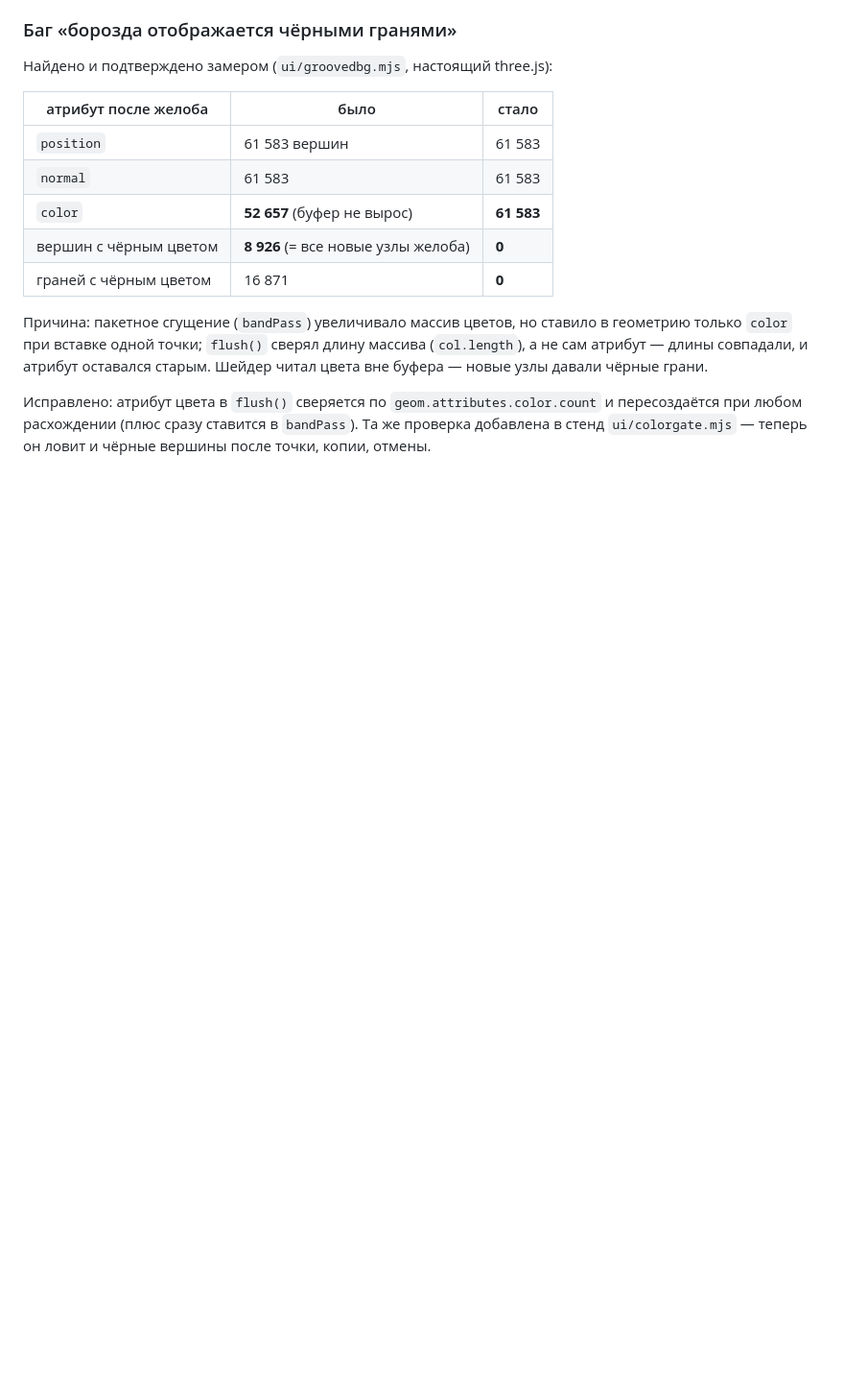
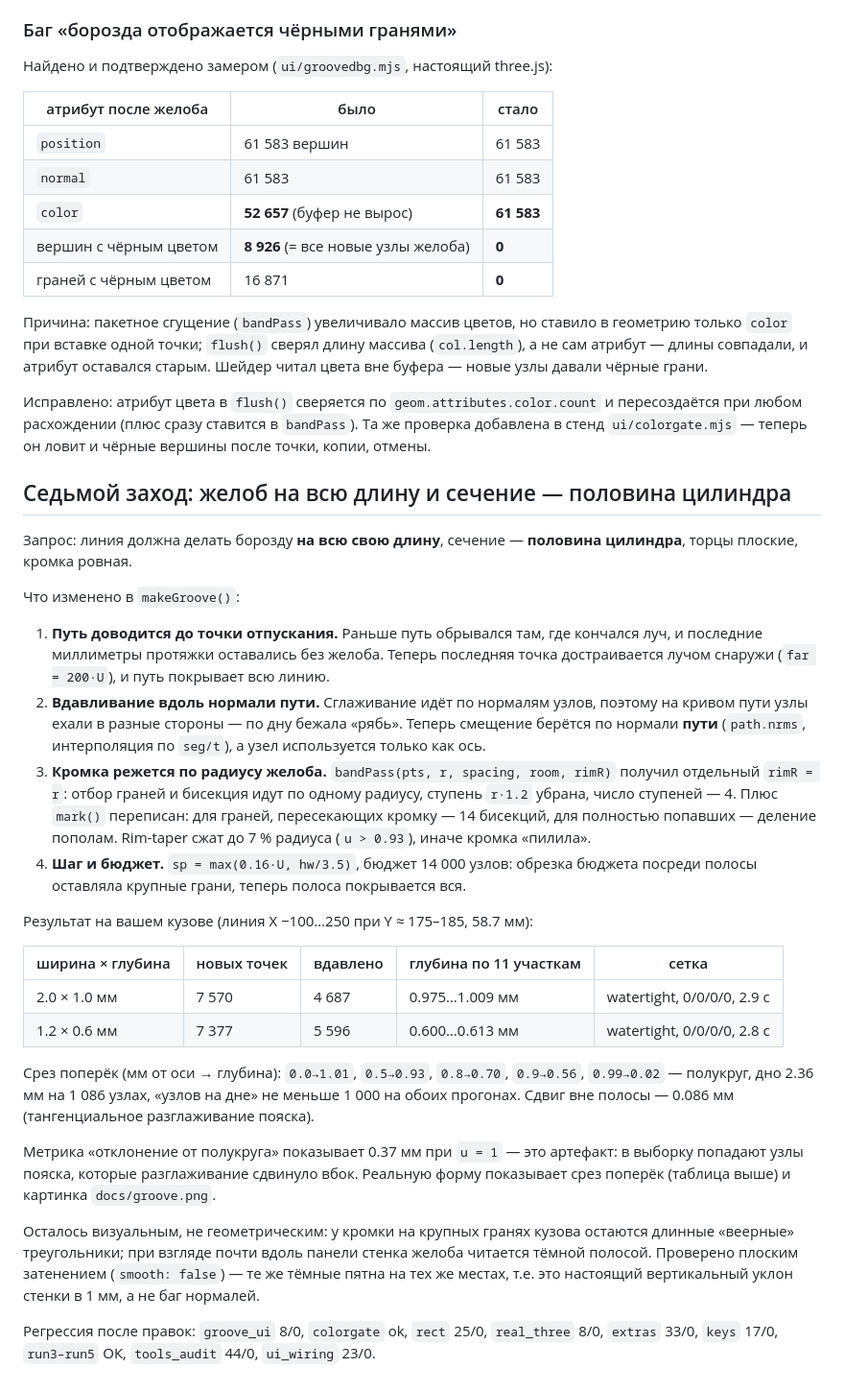
Before and after one commit to aidarbreeze/tayron, a Markdown page: docs/ui_review.md, the part around the change. Shown at 96% size. Rendered like a GitHub page; blank space fills up the shorter version.

```diff
--- a/docs/ui_review.md
+++ b/docs/ui_review.md
@@ -299,3 +299,51 @@ color` по количеству, у всех вершин из граней н
 и пересоздаётся при любом расхождении (плюс сразу ставится в `bandPass`). Та же
 проверка добавлена в стенд `ui/colorgate.mjs` — теперь он ловит и чёрные вершины
 после точки, копии, отмены.
+
+## Седьмой заход: желоб на всю длину и сечение — половина цилиндра
+
+Запрос: линия должна делать борозду **на всю свою длину**, сечение — **половина
+цилиндра**, торцы плоские, кромка ровная.
+
+Что изменено в `makeGroove()`:
+
+1. **Путь доводится до точки отпускания.** Раньше путь обрывался там, где кончался
+   луч, и последние миллиметры протяжки оставались без желоба. Теперь последняя
+   точка достраивается лучом снаружи (`far = 200·U`), и путь покрывает всю линию.
+2. **Вдавливание вдоль нормали пути.** Сглаживание идёт по нормалям узлов, поэтому
+   на кривом пути узлы ехали в разные стороны — по дну бежала «рябь». Теперь
+   смещение берётся по нормали **пути** (`path.nrms`, интерполяция по `seg/t`), а
+   узел используется только как ось.
+3. **Кромка режется по радиусу желоба.** `bandPass(pts, r, spacing, room, rimR)`
+   получил отдельный `rimR = r`: отбор граней и бисекция идут по одному радиусу,
+   ступень `r·1.2` убрана, число ступеней — 4. Плюс `mark()` переписан: для граней,
+   пересекающих кромку — 14 бисекций, для полностью попавших — деление пополам.
+   Rim-taper сжат до 7 % радиуса (`u > 0.93`), иначе кромка «пилила».
+4. **Шаг и бюджет.** `sp = max(0.16·U, hw/3.5)`, бюджет 14 000 узлов: обрезка
+   бюджета посреди полосы оставляла крупные грани, теперь полоса покрывается вся.
+
+Результат на вашем кузове (линия X −100…250 при Y ≈ 175–185, 58.7 мм):
+
+| ширина × глубина | новых точек | вдавлено | глубина по 11 участкам | сетка |
+|---|---|---|---|---|
+| 2.0 × 1.0 мм | 7 570 | 4 687 | 0.975…1.009 мм | watertight, 0/0/0/0, 2.9 с |
+| 1.2 × 0.6 мм | 7 377 | 5 596 | 0.600…0.613 мм | watertight, 0/0/0/0, 2.8 с |
+
+Срез поперёк (мм от оси → глубина): `0.0→1.01`, `0.5→0.93`, `0.8→0.70`,
+`0.9→0.56`, `0.99→0.02` — полукруг, дно 2.36 мм на 1 086 узлах, «узлов на дне»
+не меньше 1 000 на обоих прогонах. Сдвиг вне полосы — 0.086 мм (тангенциальное
+разглаживание пояска).
+
+Метрика «отклонение от полукруга» показывает 0.37 мм при `u = 1` — это
+артефакт: в выборку попадают узлы пояска, которые разглаживание сдвинуло вбок.
+Реальную форму показывает срез поперёк (таблица выше) и картинка `docs/groove.png`.
+
+Осталось визуальным, не геометрическим: у кромки на крупных гранях кузова
+остаются длинные «веерные» треугольники; при взгляде почти вдоль панели
+стенка желоба читается тёмной полосой. Проверено плоским затенением
+(`smooth: false`) — те же тёмные пятна на тех же местах, т.е. это настоящий
+вертикальный уклон стенки в 1 мм, а не баг нормалей.
+
+Регрессия после правок: `groove_ui` 8/0, `colorgate` ok, `rect` 25/0,
+`real_three` 8/0, `extras` 33/0, `keys` 17/0, `run3–run5` ОК, `tools_audit` 44/0,
+`ui_wiring` 23/0.
```
Also changed, not shown: README.md (+26 -7 lines), docs/groove.png, 1 other file.
